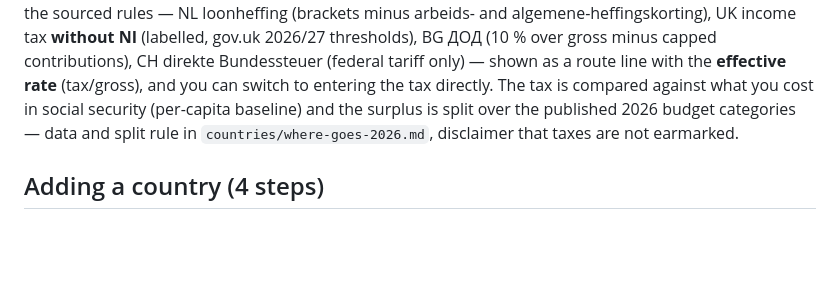
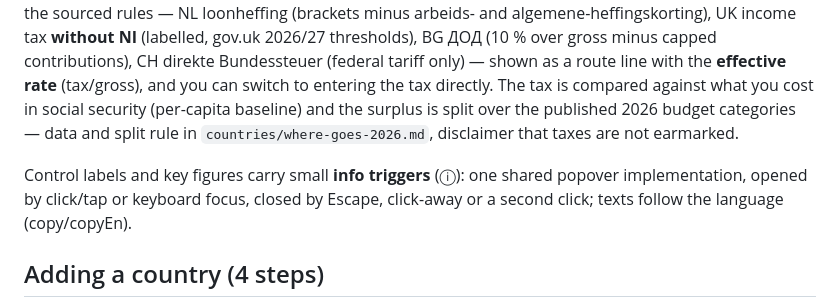
Before and after one commit to pepijnfrenken/what-am-i-paying, a Markdown page: README.md, the part around the change. GitHub-like rendering; blank space fills up the shorter version.

Commit message:
[verified] docs: README — info triggers line
Verified: uk_check, nl_check, ch_check, bg_check and dom_check
(120 assertions) all pass.

```diff
--- a/README.md
+++ b/README.md
@@ -57,6 +57,10 @@ directly. The tax is compared against what you cost in social security
 categories — data and split rule in `countries/where-goes-2026.md`, disclaimer
 that taxes are not earmarked.
 
+Control labels and key figures carry small **info triggers** (ⓘ): one shared
+popover implementation, opened by click/tap or keyboard focus, closed by
+Escape, click-away or a second click; texts follow the language (copy/copyEn).
+
 ## Adding a country (4 steps)
 
 1. **Copy the template:** `cp countries/nl.js countries/<cc>.js`.
```
